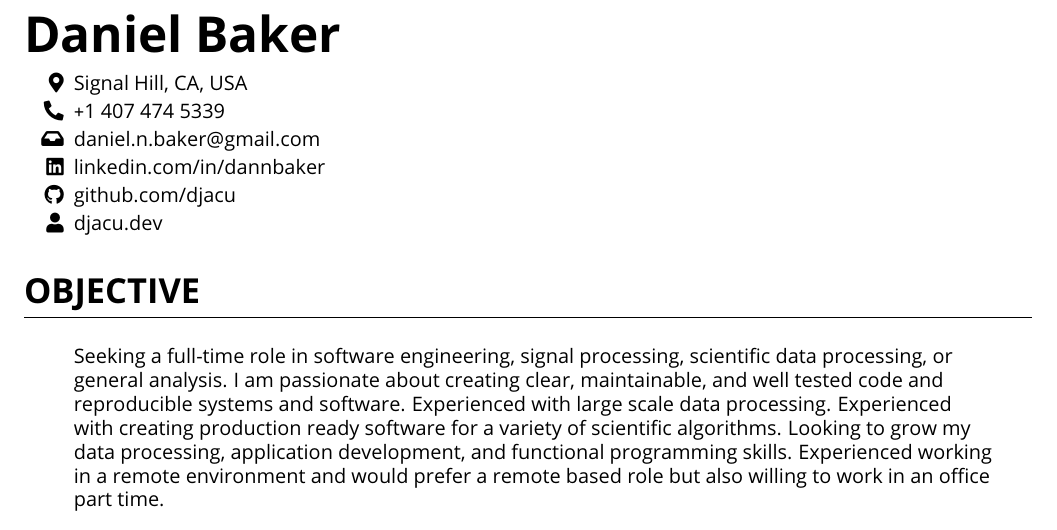
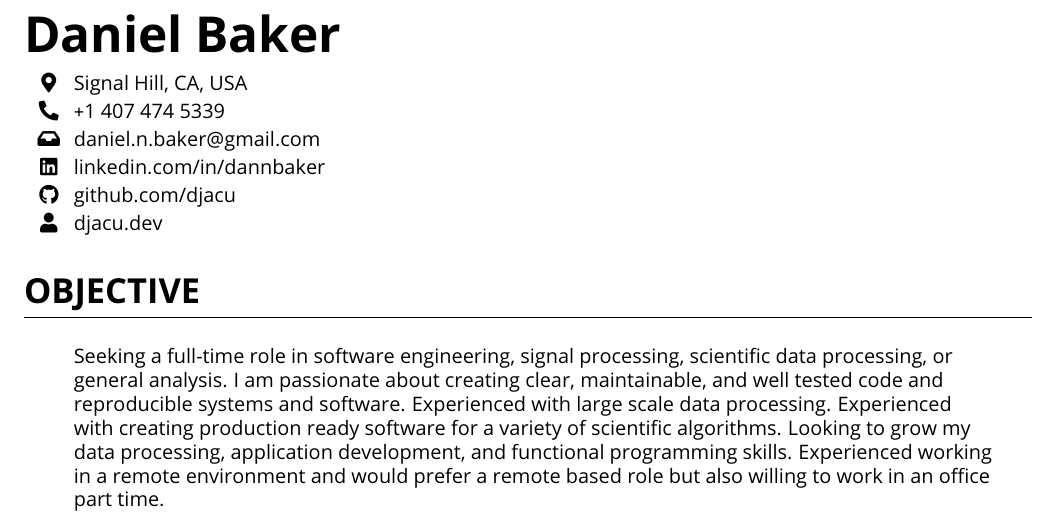
Before and after one commit to djacu/nixcv, a LaTeX document (document.tex, which reads cv.tex): part of page 1 of 6, cut so that both start at the same text. Compiled offline with pdfLaTeX.

Commit message:
Make FA5 icons fixed width. looks nicer.

```diff
--- a/cv.tex
+++ b/cv.tex
@@ -10,7 +10,7 @@
 \pagestyle{empty}
 
 % Icons
-\usepackage{fontawesome5}
+\usepackage[fixed]{fontawesome5}
 
 % Use regular color names
 \usepackage[usenames,dvipsnames]{xcolor}
```
